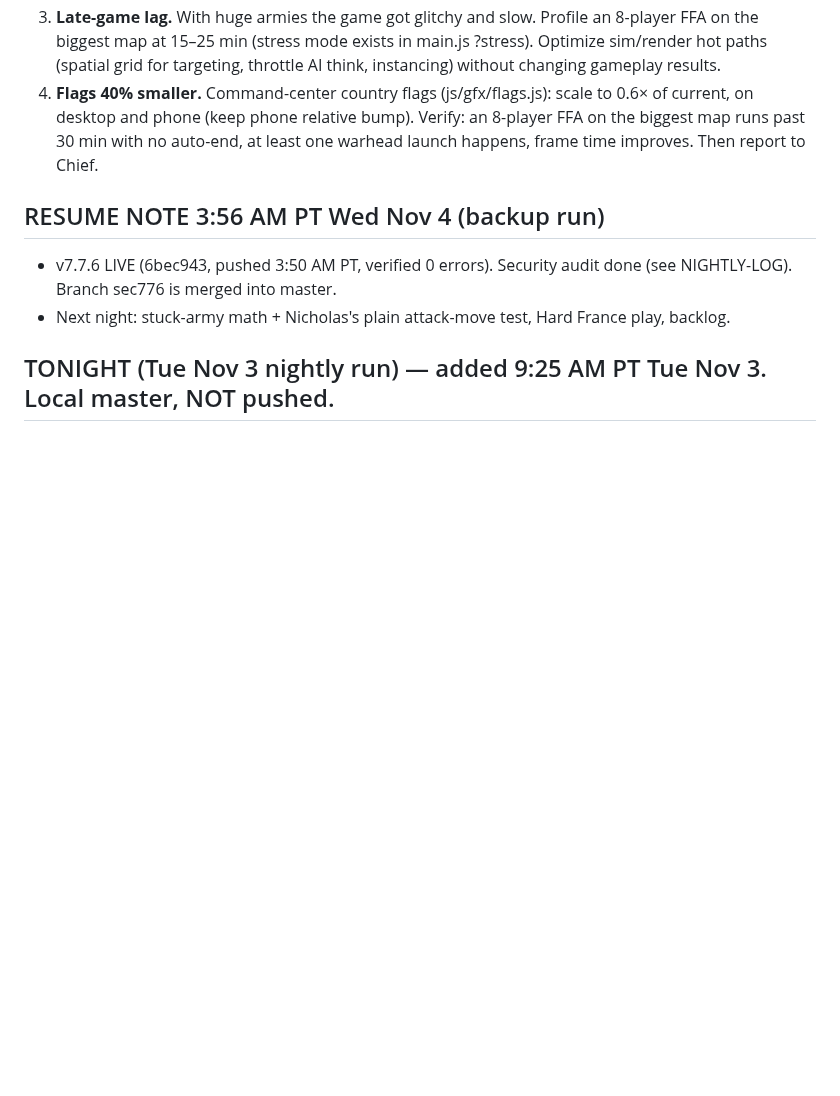
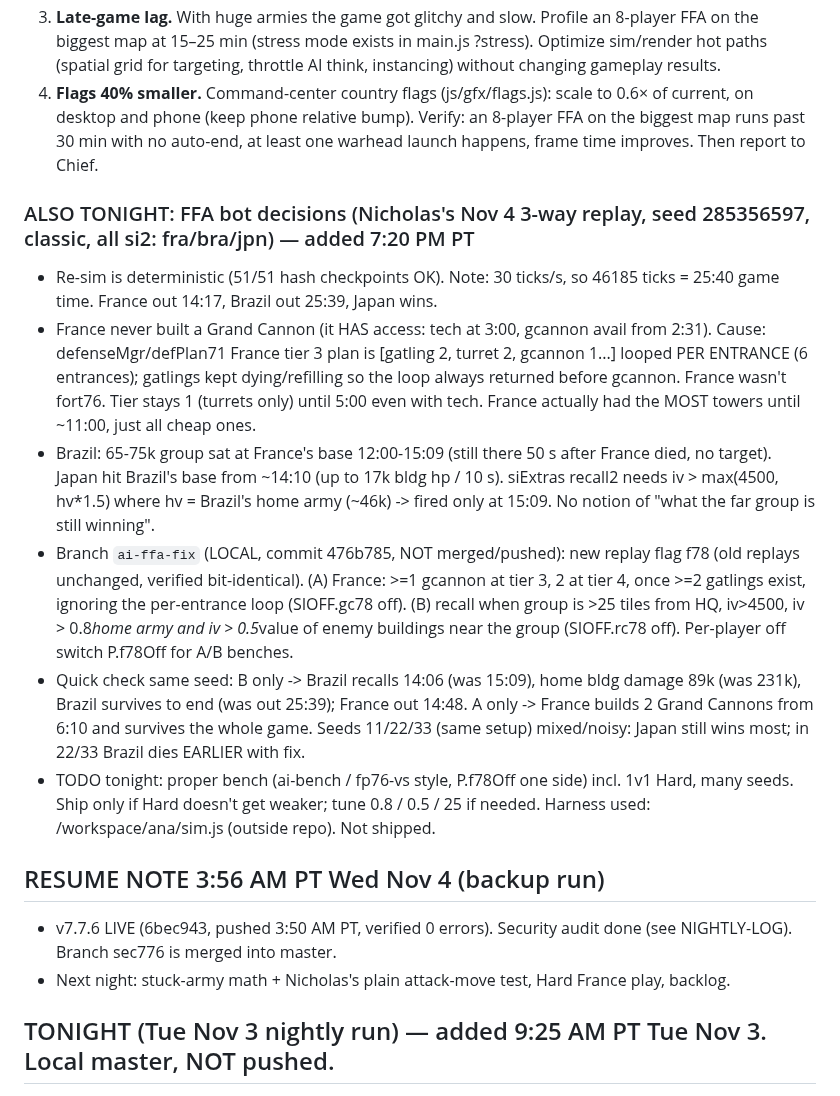
Before and after one commit to IronForgeCreateGM/iron-front, a Markdown page: NEXT-SESSION.md, the part around the change. Drawn GitHub-style; blank space fills up the shorter version.

Commit message:
NEXT-SESSION: FFA replay analysis (France no Grand Cannon, Brazil no recall) -> branch ai-ffa-fix

```diff
--- a/NEXT-SESSION.md
+++ b/NEXT-SESSION.md
@@ -22,6 +22,21 @@ Nicholas watched an 8-player free-for-all on the biggest map and reported:
 3. **Late-game lag.** With huge armies the game got glitchy and slow. Profile an 8-player FFA on the biggest map at 15–25 min (stress mode exists in main.js ?stress). Optimize sim/render hot paths (spatial grid for targeting, throttle AI think, instancing) without changing gameplay results.
 4. **Flags 40% smaller.** Command-center country flags (js/gfx/flags.js): scale to 0.6× of current, on desktop and phone (keep phone relative bump).
 Verify: an 8-player FFA on the biggest map runs past 30 min with no auto-end, at least one warhead launch happens, frame time improves. Then report to Chief.
+
+### ALSO TONIGHT: FFA bot decisions (Nicholas's Nov 4 3-way replay, seed 285356597, classic, all si2: fra/bra/jpn) — added 7:20 PM PT
+- Re-sim is deterministic (51/51 hash checkpoints OK). Note: 30 ticks/s, so 46185 ticks = 25:40 game time. France out 14:17, Brazil out 25:39, Japan wins.
+- France never built a Grand Cannon (it HAS access: tech at 3:00, gcannon avail from 2:31). Cause: defenseMgr/defPlan71 France tier 3 plan is
+  [gatling 2, turret 2, gcannon 1...] looped PER ENTRANCE (6 entrances); gatlings kept dying/refilling so the loop always returned before gcannon. France wasn't fort76.
+  Tier stays 1 (turrets only) until 5:00 even with tech. France actually had the MOST towers until ~11:00, just all cheap ones.
+- Brazil: 65-75k group sat at France's base 12:00-15:09 (still there 50 s after France died, no target). Japan hit Brazil's base from ~14:10 (up to 17k bldg hp / 10 s).
+  siExtras recall2 needs iv > max(4500, hv*1.5) where hv = Brazil's home army (~46k) -> fired only at 15:09. No notion of "what the far group is still winning".
+- Branch `ai-ffa-fix` (LOCAL, commit 476b785, NOT merged/pushed): new replay flag f78 (old replays unchanged, verified bit-identical). (A) France: >=1 gcannon at tier 3, 2 at tier 4,
+  once >=2 gatlings exist, ignoring the per-entrance loop (SIOFF.gc78 off). (B) recall when group is >25 tiles from HQ, iv>4500, iv > 0.8*home army and iv > 0.5*value of enemy buildings
+  near the group (SIOFF.rc78 off). Per-player off switch P.f78Off for A/B benches.
+- Quick check same seed: B only -> Brazil recalls 14:06 (was 15:09), home bldg damage 89k (was 231k), Brazil survives to end (was out 25:39); France out 14:48.
+  A only -> France builds 2 Grand Cannons from 6:10 and survives the whole game. Seeds 11/22/33 (same setup) mixed/noisy: Japan still wins most; in 22/33 Brazil dies EARLIER with fix.
+- TODO tonight: proper bench (ai-bench / fp76-vs style, P.f78Off one side) incl. 1v1 Hard, many seeds. Ship only if Hard doesn't get weaker; tune 0.8 / 0.5 / 25 if needed.
+  Harness used: /workspace/ana/sim.js (outside repo). Not shipped.
 
 ## RESUME NOTE 3:56 AM PT Wed Nov 4 (backup run)
 - v7.7.6 LIVE (6bec943, pushed 3:50 AM PT, verified 0 errors). Security audit done (see NIGHTLY-LOG). Branch sec776 is merged into master.
```
